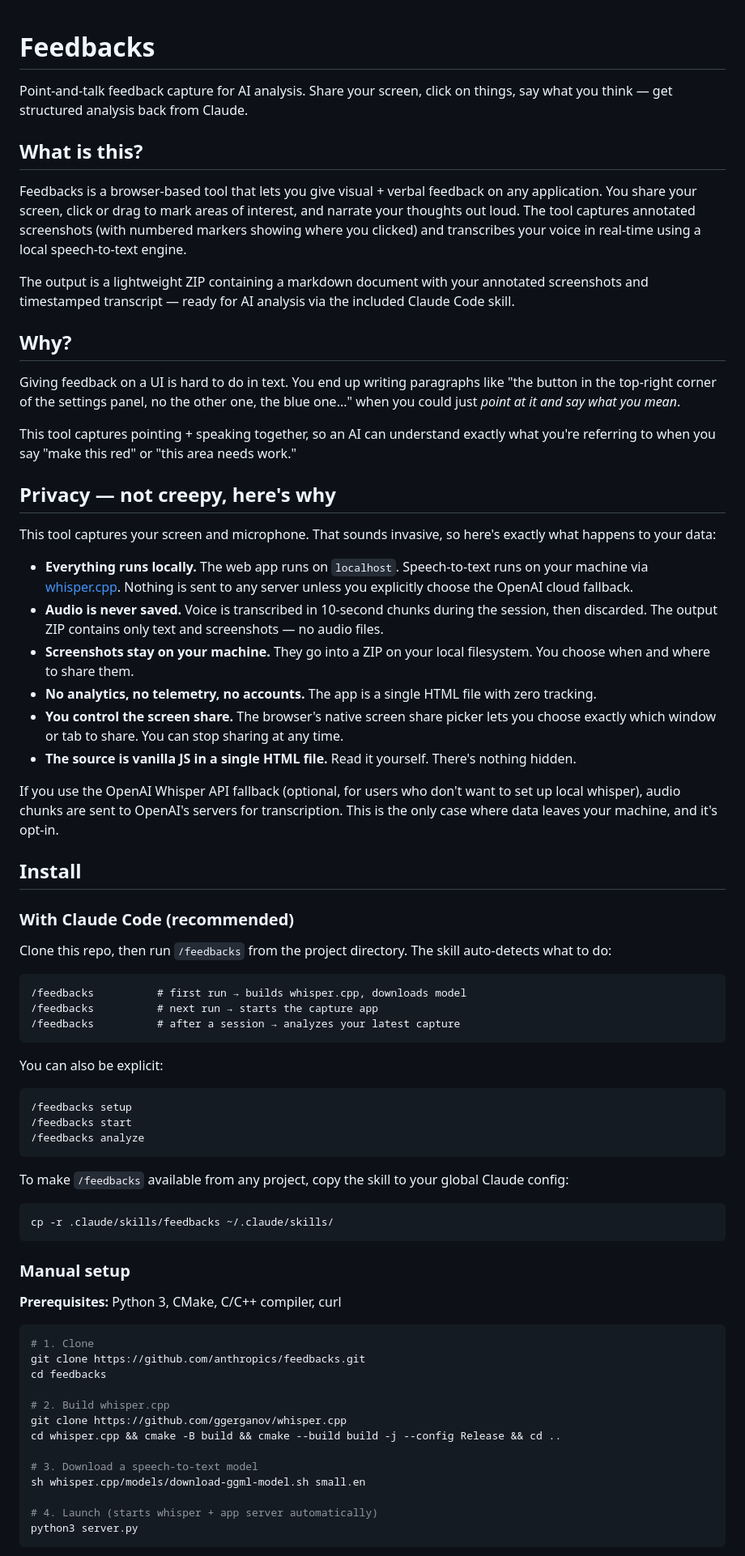
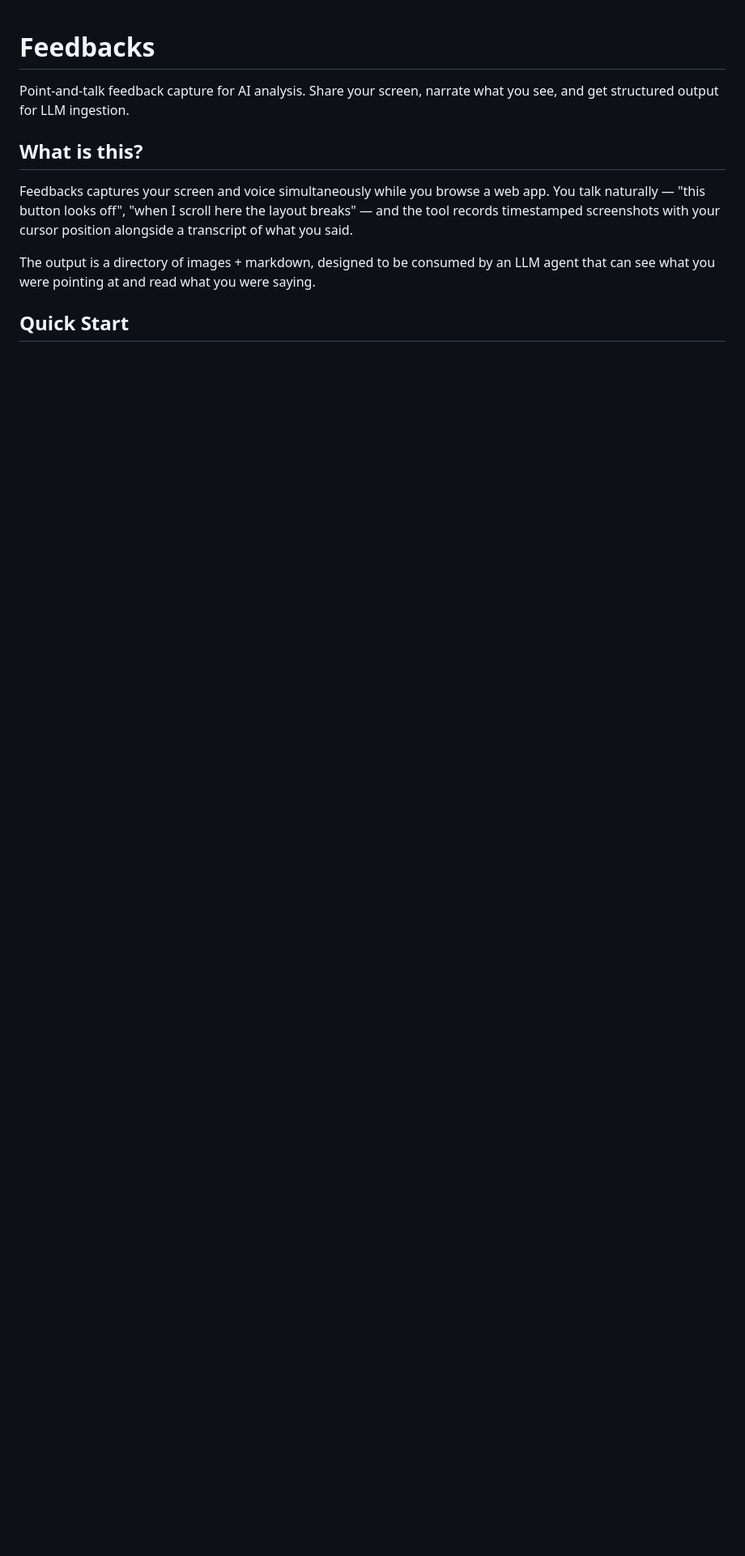
Before and after one commit to ytubecoder/feedbacks, a Markdown page: README.md, the part around one of its changes. Shown at 81% size. Rendered like a GitHub page; blank space fills up the shorter version.

````diff
--- a/README.md
+++ b/README.md
@@ -1,75 +1,12 @@
 # Feedbacks
 
-Point-and-talk feedback capture for AI analysis. Share your screen, click on things, say what you think — get structured analysis back from Claude.
+Point-and-talk feedback capture for AI analysis. Share your screen, narrate what you see, and get structured output for LLM ingestion.
 
 ## What is this?
 
-Feedbacks is a browser-based tool that lets you give visual + verbal feedback on any application. You share your screen, click or drag to mark areas of interest, and narrate your thoughts out loud. The tool captures annotated screenshots (with numbered markers showing where you clicked) and transcribes your voice in real-time using a local speech-to-text engine.
+Feedbacks captures your screen and voice simultaneously while you browse a web app. You talk naturally — "this button looks off", "when I scroll here the layout breaks" — and the tool records timestamped screenshots with your cursor position alongside a transcript of what you said.
 
-The output is a lightweight ZIP containing a markdown document with your annotated screenshots and timestamped transcript — ready for AI analysis via the included Claude Code skill.
+The output is a directory of images + markdown, designed to be consumed by an LLM agent that can see what you were pointing at and read what you were saying.
 
-## Why?
+## Quick Start
 
-Giving feedback on a UI is hard to do in text. You end up writing paragraphs like "the button in the top-right corner of the settings panel, no the other one, the blue one..." when you could just *point at it and say what you mean*.
-
-This tool captures pointing + speaking together, so an AI can understand exactly what you're referring to when you say "make this red" or "this area needs work."
-
-## Privacy — not creepy, here's why
-
-This tool captures your screen and microphone. That sounds invasive, so here's exactly what happens to your data:
-
-- **Everything runs locally.** The web app runs on `localhost`. Speech-to-text runs on your machine via [whisper.cpp](https://github.com/ggerganov/whisper.cpp). Nothing is sent to any server unless you explicitly choose the OpenAI cloud fallback.
-- **Audio is never saved.** Voice is transcribed in 10-second chunks during the session, then discarded. The output ZIP contains only text and screenshots — no audio files.
-- **Screenshots stay on your machine.** They go into a ZIP on your local filesystem. You choose when and where to share them.
-- **No analytics, no telemetry, no accounts.** The app is a single HTML file with zero tracking.
-- **You control the screen share.** The browser's native screen share picker lets you choose exactly which window or tab to share. You can stop sharing at any time.
-- **The source is vanilla JS in a single HTML file.** Read it yourself. There's nothing hidden.
-
-If you use the OpenAI Whisper API fallback (optional, for users who don't want to set up local whisper), audio chunks are sent to OpenAI's servers for transcription. This is the only case where data leaves your machine, and it's opt-in.
-
-## Install
-
-### With Claude Code (recommended)
-
-Clone this repo, then run `/feedbacks` from the project directory. The skill auto-detects what to do:
-
-```
-/feedbacks          # first run → builds whisper.cpp, downloads model
-/feedbacks          # next run → starts the capture app
-/feedbacks          # after a session → analyzes your latest capture
-```
-
-You can also be explicit:
-
-```
-/feedbacks setup
-/feedbacks start
-/feedbacks analyze
-```
-
-To make `/feedbacks` available from any project, copy the skill to your global Claude config:
-
-```bash
-cp -r .claude/skills/feedbacks ~/.claude/skills/
-```
-
-### Manual setup
-
-**Prerequisites:** Python 3, CMake, C/C++ compiler, curl
-
-```bash
-# 1. Clone
-git clone https://github.com/anthropics/feedbacks.git
-cd feedbacks
-
-# 2. Build whisper.cpp
-git clone https://github.com/ggerganov/whisper.cpp
-cd whisper.cpp && cmake -B build && cmake --build build -j --config Release && cd ..
-
-# 3. Download a speech-to-text model
-sh whisper.cpp/models/download-ggml-model.sh small.en
-
-# 4. Launch (starts whisper + app server automatically)
-python3 server.py
-```
-
````
Also changed, not shown: other parts of README.md (+128 -53 lines).
